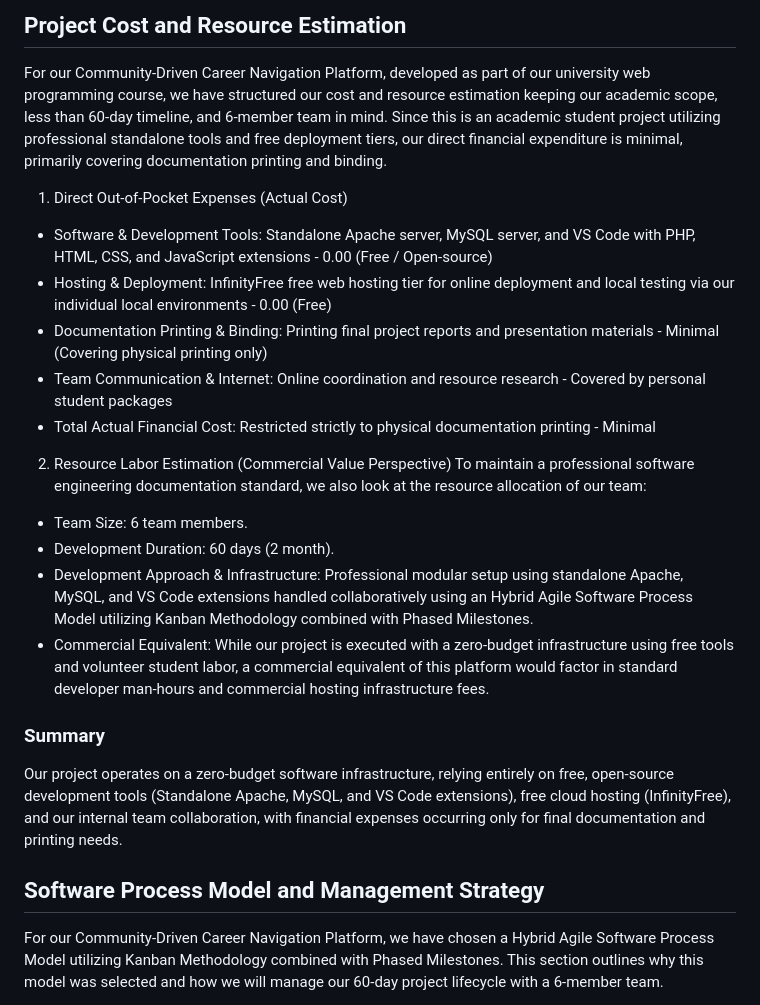
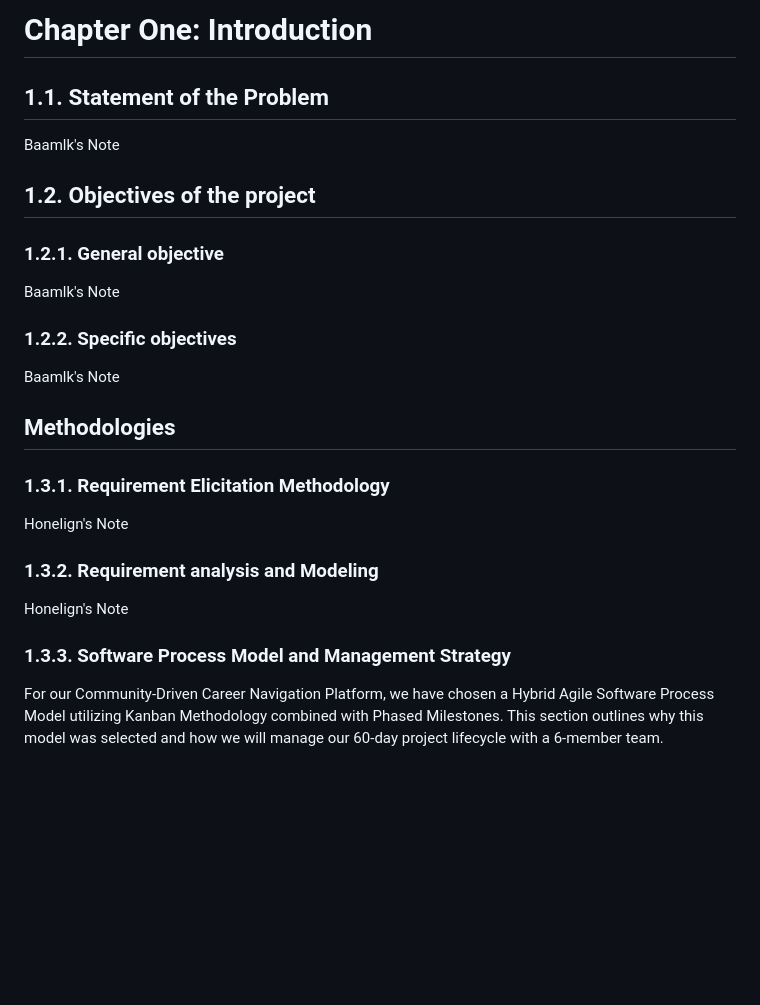
Before and after one commit to minasemengesha/Community-Driven-Career-Navigation-Platform, a Markdown page: docs/document.md, the part around one of its changes. Drawn GitHub-style; blank space fills up the shorter version.

Commit message:
I updated and structured the project document file which is document.md file

```diff
--- a/docs/document.md
+++ b/docs/document.md
@@ -1,23 +1,22 @@
-## Project Cost and Resource Estimation
+# Chapter One: Introduction
+## 1.1. Statement of the Problem
 
-For our Community-Driven Career Navigation Platform, developed as part of our university web programming course, we have structured our cost and resource estimation keeping our academic scope, less than 60-day timeline, and 6-member team in mind.
-Since this is an academic student project utilizing professional standalone tools and free deployment tiers, our direct financial expenditure is minimal, primarily covering documentation printing and binding.
-1. Direct Out-of-Pocket Expenses (Actual Cost)
-- Software & Development Tools: Standalone Apache server, MySQL server, and VS Code with PHP, HTML, CSS, and JavaScript extensions - 0.00 (Free / Open-source)
-- Hosting & Deployment: InfinityFree free web hosting tier for online deployment and local testing via our individual local environments - 0.00 (Free)
-- Documentation Printing & Binding: Printing final project reports and presentation materials - Minimal (Covering physical printing only)
-- Team Communication & Internet: Online coordination and resource research - Covered by personal student packages
-- Total Actual Financial Cost: Restricted strictly to physical documentation printing - Minimal
-2. Resource Labor Estimation (Commercial Value Perspective)
-To maintain a professional software engineering documentation standard, we also look at the resource allocation of our team:
-- Team Size: 6 team members.
-- Development Duration: 60 days (2 month).
-- Development Approach & Infrastructure: Professional modular setup using standalone Apache, MySQL, and VS Code extensions handled collaboratively using an Hybrid Agile Software Process Model utilizing Kanban Methodology combined with Phased Milestones.
-- Commercial Equivalent: While our project is executed with a zero-budget infrastructure using free tools and volunteer student labor, a commercial equivalent of this platform would factor in standard developer man-hours and commercial hosting infrastructure fees.
-### Summary
-Our project operates on a zero-budget software infrastructure, relying entirely on free, open-source development tools (Standalone Apache, MySQL, and VS Code extensions), free cloud hosting (InfinityFree), and our internal team collaboration, with financial expenses occurring only for final documentation and printing needs.
+Baamlk's Note
+## 1.2. Objectives of the project
+### 1.2.1. General objective
 
-## Software Process Model and Management Strategy
+Baamlk's Note
+### 1.2.2. Specific objectives
+
+Baamlk's Note
+## Methodologies
+### 1.3.1. Requirement Elicitation Methodology
+
+Honelign's Note
+### 1.3.2. Requirement analysis and Modeling
+
+Honelign's Note
+### 1.3.3. Software Process Model and Management Strategy
 
 For our Community-Driven Career Navigation Platform, we have chosen a Hybrid Agile Software Process Model utilizing Kanban Methodology combined with Phased Milestones. This section outlines why this model was selected and how we will manage our 60-day project lifecycle with a 6-member team.
 1. Selection and Justification of the Software Process Model
```
Also changed, not shown: other parts of docs/document.md (+48 -0 lines).
